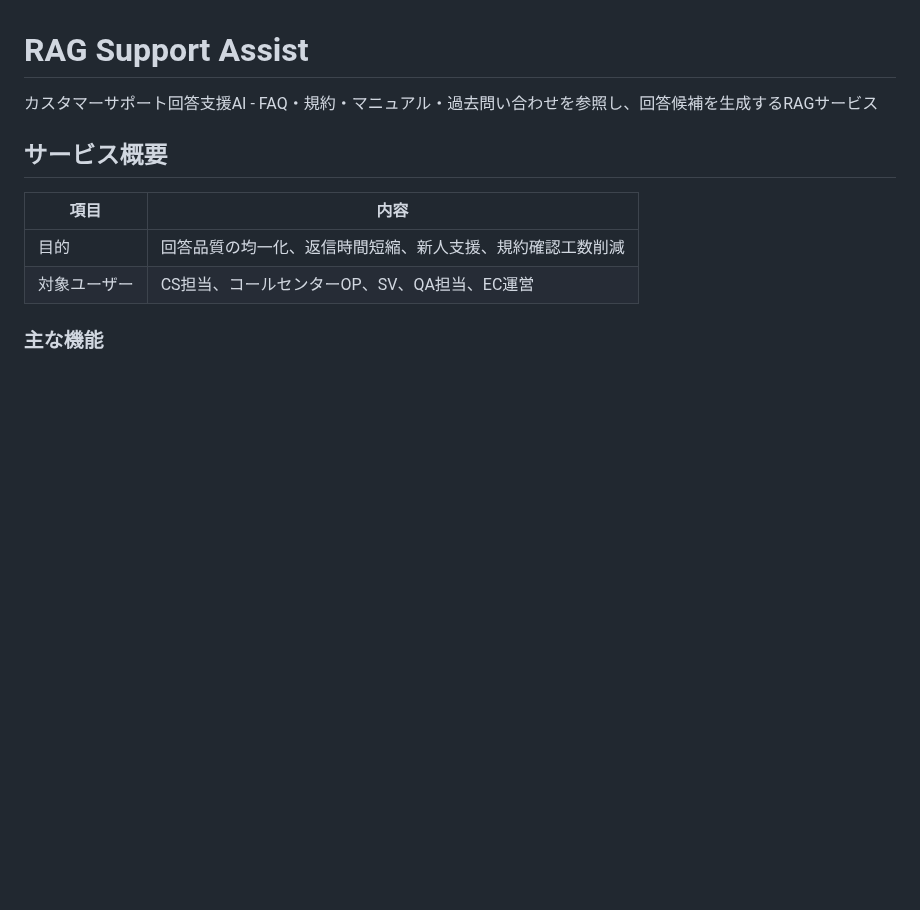
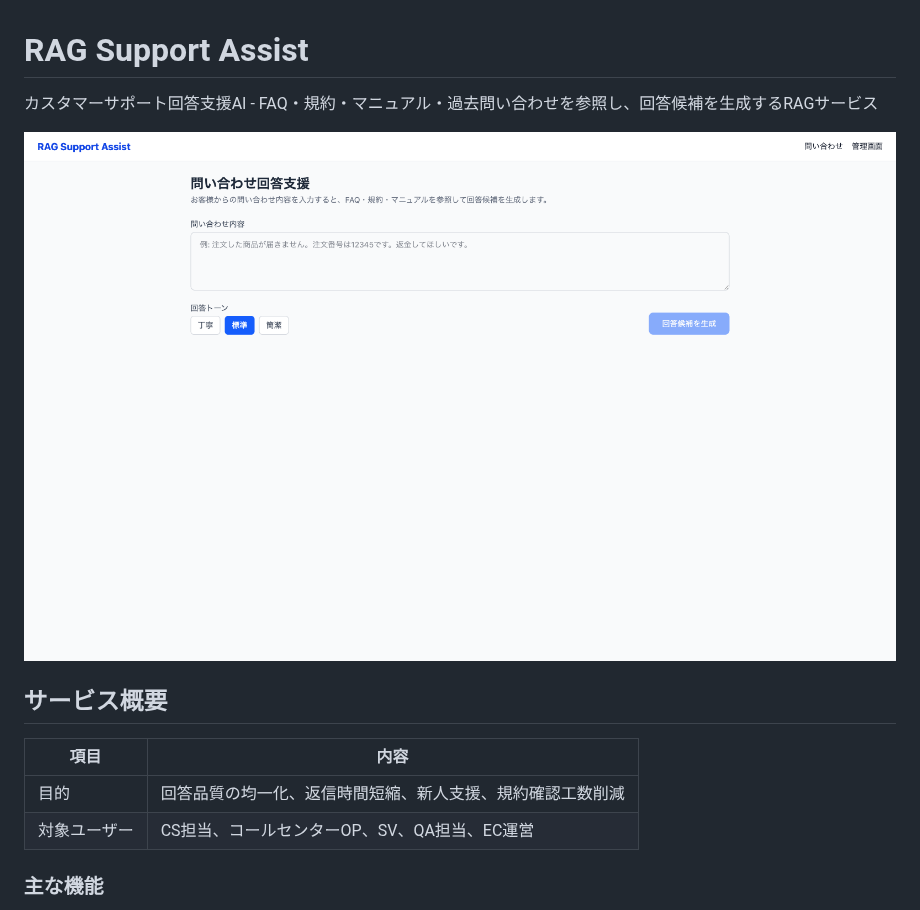
Before and after one commit to mohadayo/rag-support-assist, a Markdown page: README.md, the part around the change. Drawn GitHub-style; pictures changed too: docs/screenshot.png (added); blank space fills up the shorter version.

```diff
--- a/README.md
+++ b/README.md
@@ -1,6 +1,8 @@
 # RAG Support Assist
 
 カスタマーサポート回答支援AI - FAQ・規約・マニュアル・過去問い合わせを参照し、回答候補を生成するRAGサービス
+
+![Screenshot](docs/screenshot.png)
 
 ## サービス概要
 
```
Also changed, not shown: 10 other files.
